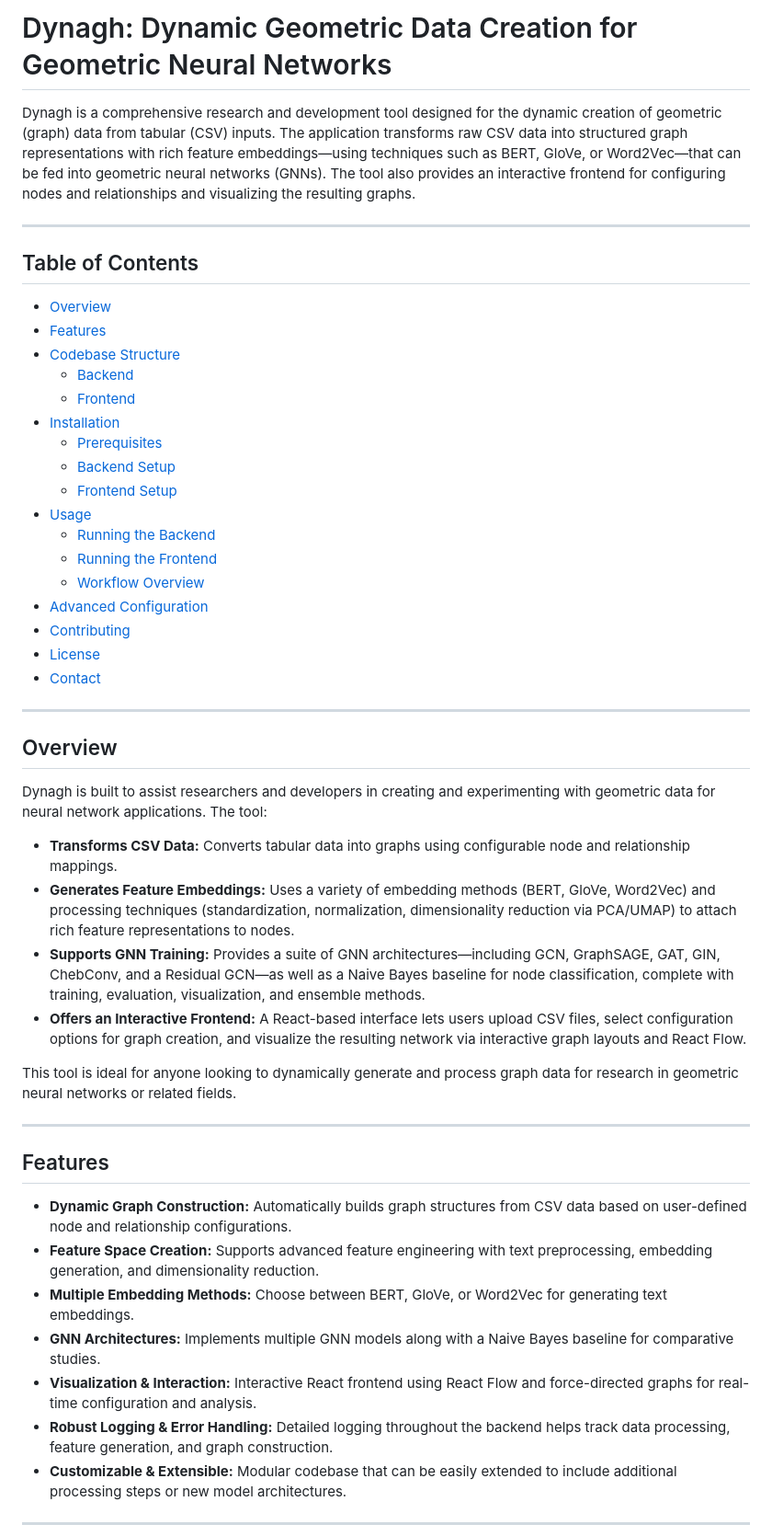
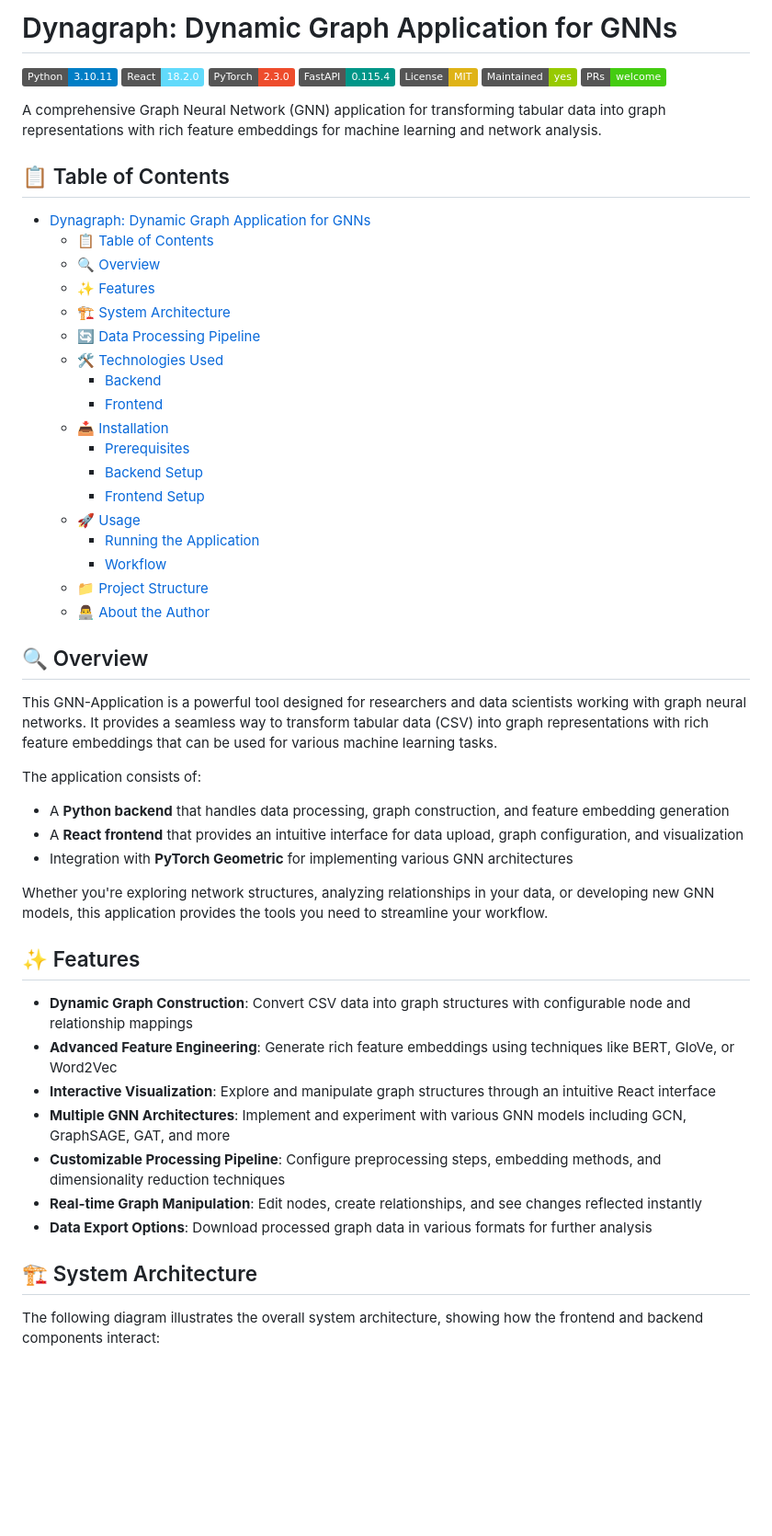
Before and after one commit to MaLoskins/Araneos, a Markdown page: README.md, the part around the change printed below. Shown: that part at 92% size. Drawn GitHub-style; badges without logos; blank space fills up the shorter version.

```diff
--- a/README.md
+++ b/README.md
@@ -1,53 +1,59 @@
-# Dynagh: Dynamic Geometric Data Creation for Geometric Neural Networks
+# Dynagraph: Dynamic Graph Application for GNNs
 
-Dynagh is a comprehensive research and development tool designed for the dynamic creation of geometric (graph) data from tabular (CSV) inputs. The application transforms raw CSV data into structured graph representations with rich feature embeddings—using techniques such as BERT, GloVe, or Word2Vec—that can be fed into geometric neural networks (GNNs). The tool also provides an interactive frontend for configuring nodes and relationships and visualizing the resulting graphs.
+[![Python](https://img.shields.io/badge/Python-3.10.11-blue?logo=python&logoColor=white)](https://www.python.org/)
+[![React](https://img.shields.io/badge/React-18.2.0-61DAFB?logo=react&logoColor=white)](https://reactjs.org/)
+[![PyTorch](https://img.shields.io/badge/PyTorch-2.3.0-EE4C2C?logo=pytorch&logoColor=white)](https://pytorch.org/)
+[![FastAPI](https://img.shields.io/badge/FastAPI-0.115.4-009688?logo=fastapi&logoColor=white)](https://fastapi.tiangolo.com/)
+[![License](https://img.shields.io/badge/License-MIT-yellow.svg)](https://opensource.org/licenses/MIT)
+[![Maintenance](https://img.shields.io/badge/Maintained-yes-green.svg)](https://github.com/MaLoskins/GNN-Application/graphs/commit-activity)
+[![PRs Welcome](https://img.shields.io/badge/PRs-welcome-brightgreen.svg)](https://github.com/MaLoskins/GNN-Application/pulls)
 
----
+A comprehensive Graph Neural Network (GNN) application for transforming tabular data into graph representations with rich feature embeddings for machine learning and network analysis.
 
-## Table of Contents
+## 📋 Table of Contents
 
-- [Overview](#overview)
-- [Features](#features)
-- [Codebase Structure](#codebase-structure)
-  - [Backend](#backend)
-  - [Frontend](#frontend)
-- [Installation](#installation)
-  - [Prerequisites](#prerequisites)
-  - [Backend Setup](#backend-setup)
-  - [Frontend Setup](#frontend-setup)
-- [Usage](#usage)
-  - [Running the Backend](#running-the-backend)
-  - [Running the Frontend](#running-the-frontend)
-  - [Workflow Overview](#workflow-overview)
-- [Advanced Configuration](#advanced-configuration)
-- [Contributing](#contributing)
-- [License](#license)
-- [Contact](#contact)
+- [Dynagraph: Dynamic Graph Application for GNNs](#dynagraph-dynamic-graph-application-for-gnns)
+  - [📋 Table of Contents](#-table-of-contents)
+  - [🔍 Overview](#-overview)
+  - [✨ Features](#-features)
+  - [🏗️ System Architecture](#️-system-architecture)
+  - [🔄 Data Processing Pipeline](#-data-processing-pipeline)
+  - [🛠️ Technologies Used](#️-technologies-used)
+    - [Backend](#backend)
+    - [Frontend](#frontend)
+  - [📥 Installation](#-installation)
+    - [Prerequisites](#prerequisites)
+    - [Backend Setup](#backend-setup)
+    - [Frontend Setup](#frontend-setup)
+  - [🚀 Usage](#-usage)
+    - [Running the Application](#running-the-application)
+    - [Workflow](#workflow)
+  - [📁 Project Structure](#-project-structure)
+  - [👨‍💻 About the Author](#-about-the-author)
 
----
+## 🔍 Overview
 
-## Overview
+This GNN-Application is a powerful tool designed for researchers and data scientists working with graph neural networks. It provides a seamless way to transform tabular data (CSV) into graph representations with rich feature embeddings that can be used for various machine learning tasks.
 
-Dynagh is built to assist researchers and developers in creating and experimenting with geometric data for neural network applications. The tool:
+The application consists of:
 
-- **Transforms CSV Data:** Converts tabular data into graphs using configurable node and relationship mappings.
-- **Generates Feature Embeddings:** Uses a variety of embedding methods (BERT, GloVe, Word2Vec) and processing techniques (standardization, normalization, dimensionality reduction via PCA/UMAP) to attach rich feature representations to nodes.
-- **Supports GNN Training:** Provides a suite of GNN architectures—including GCN, GraphSAGE, GAT, GIN, ChebConv, and a Residual GCN—as well as a Naive Bayes baseline for node classification, complete with training, evaluation, visualization, and ensemble methods.
-- **Offers an Interactive Frontend:** A React-based interface lets users upload CSV files, select configuration options for graph creation, and visualize the resulting network via interactive graph layouts and React Flow.
+- A **Python backend** that handles data processing, graph construction, and feature embedding generation
+- A **React frontend** that provides an intuitive interface for data upload, graph configuration, and visualization
+- Integration with **PyTorch Geometric** for implementing various GNN architectures
 
-This tool is ideal for anyone looking to dynamically generate and process graph data for research in geometric neural networks or related fields.
+Whether you're exploring network structures, analyzing relationships in your data, or developing new GNN models, this application provides the tools you need to streamline your workflow.
 
----
+## ✨ Features
 
-## Features
+- **Dynamic Graph Construction**: Convert CSV data into graph structures with configurable node and relationship mappings
+- **Advanced Feature Engineering**: Generate rich feature embeddings using techniques like BERT, GloVe, or Word2Vec
+- **Interactive Visualization**: Explore and manipulate graph structures through an intuitive React interface
+- **Multiple GNN Architectures**: Implement and experiment with various GNN models including GCN, GraphSAGE, GAT, and more
+- **Customizable Processing Pipeline**: Configure preprocessing steps, embedding methods, and dimensionality reduction techniques
+- **Real-time Graph Manipulation**: Edit nodes, create relationships, and see changes reflected instantly
+- **Data Export Options**: Download processed graph data in various formats for further analysis
 
-- **Dynamic Graph Construction:** Automatically builds graph structures from CSV data based on user-defined node and relationship configurations.
-- **Feature Space Creation:** Supports advanced feature engineering with text preprocessing, embedding generation, and dimensionality reduction.
-- **Multiple Embedding Methods:** Choose between BERT, GloVe, or Word2Vec for generating text embeddings.
-- **GNN Architectures:** Implements multiple GNN models along with a Naive Bayes baseline for comparative studies.
-- **Visualization & Interaction:** Interactive React frontend using React Flow and force-directed graphs for real-time configuration and analysis.
-- **Robust Logging & Error Handling:** Detailed logging throughout the backend helps track data processing, feature generation, and graph construction.
-- **Customizable & Extensible:** Modular codebase that can be easily extended to include additional processing steps or new model architectures.
+## 🏗️ System Architecture
 
----
+The following diagram illustrates the overall system architecture, showing how the frontend and backend components interact:
 
```
Also changed, not shown: other parts of README.md (+151 -140 lines).
